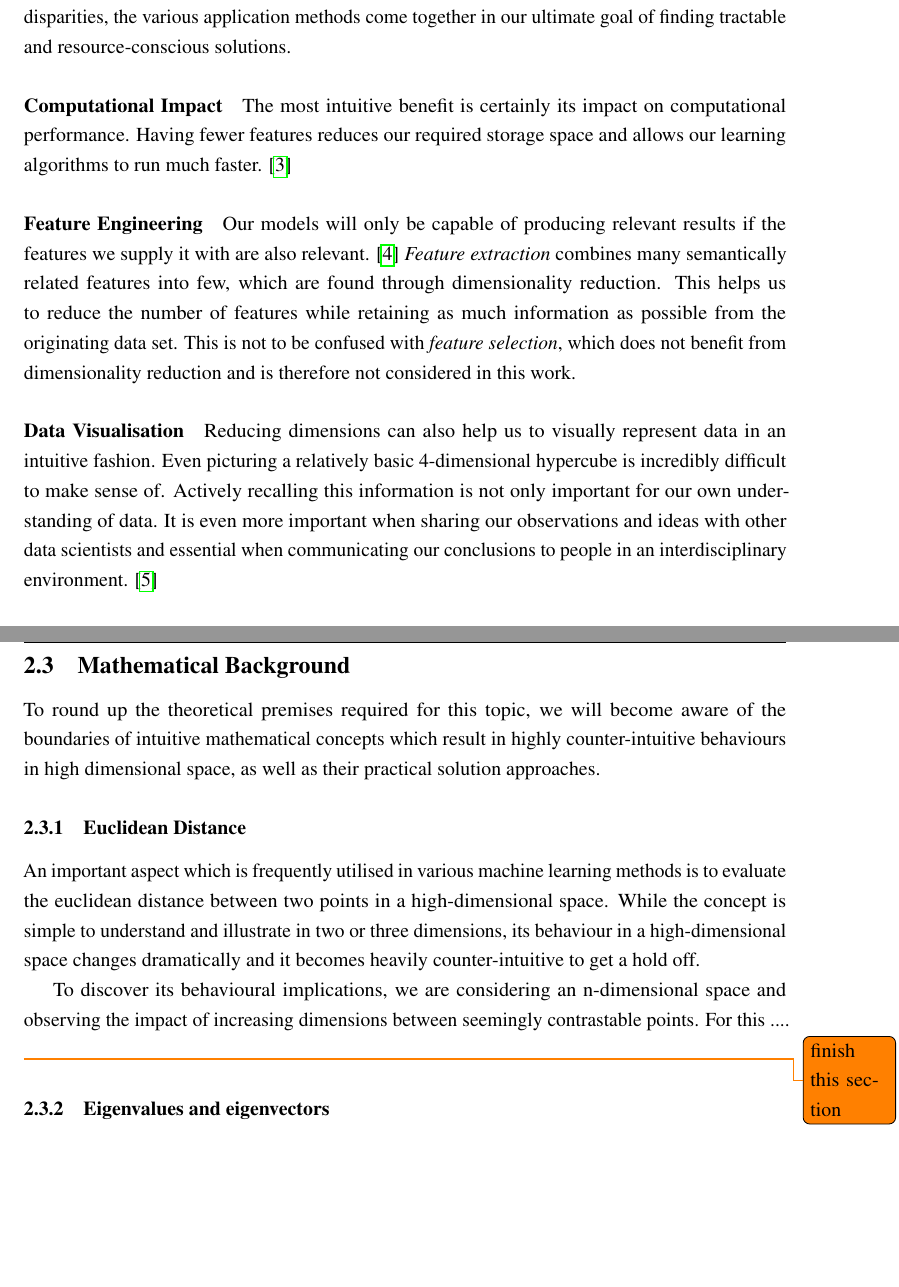
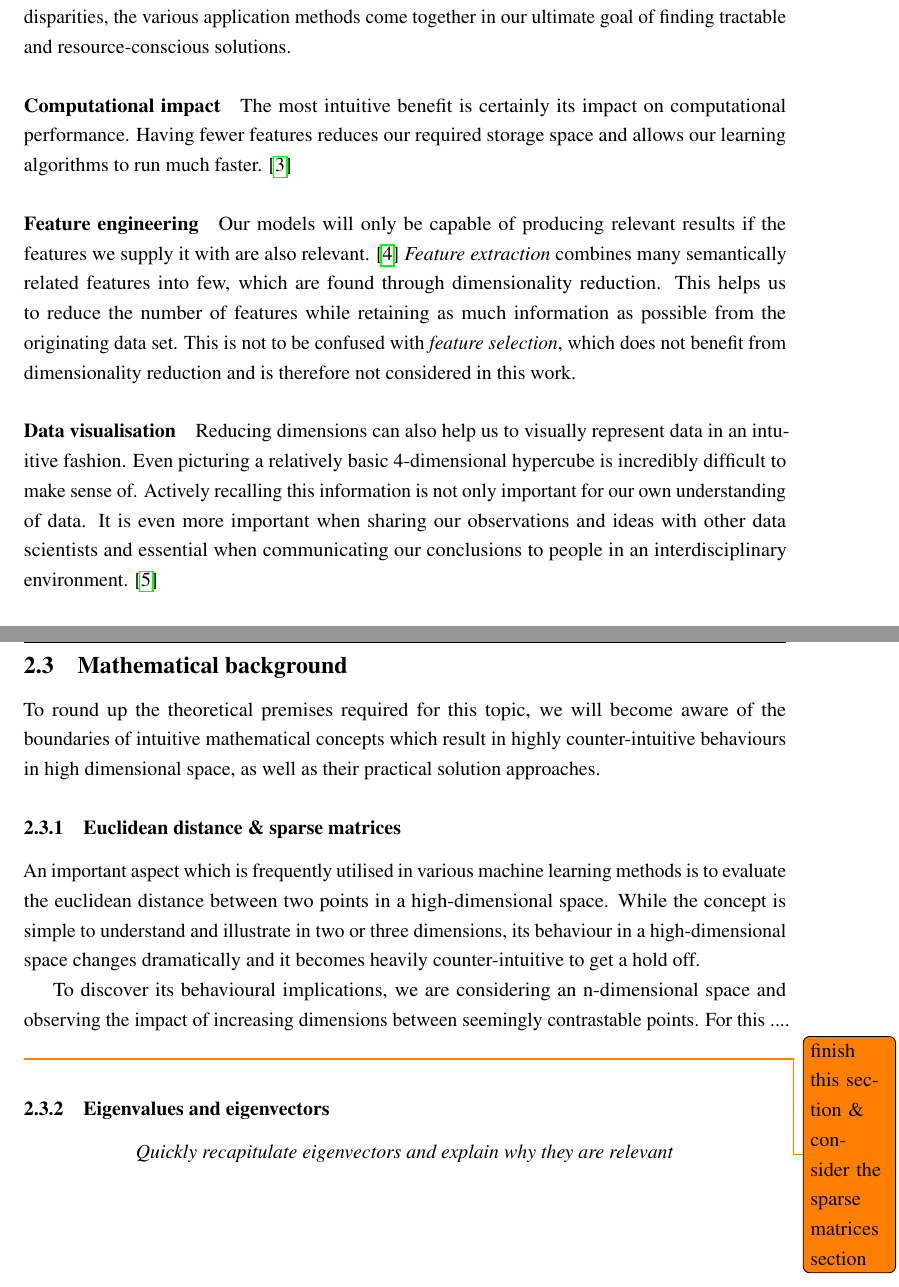
Before and after one commit to cedric-uden/Dimensionality-Reduction, a LaTeX document (main.tex, which reads source/200-theory.tex): two parts of pages 5 and 6 of 14, joined at a grey line, cut so that both start at the same text, the shorter picture padded with empty space. Compiled offline with pdfLaTeX.

Commit message:
added some more notes on how to structure section 2.3

```diff
--- a/source/200-theory.tex
+++ b/source/200-theory.tex
@@ -39,19 +39,19 @@ The necessity of reducing dimensions in a large data set serves different purpos
 Now follows a brief summary of the different applications where we can utilise the methods of dimensionality reduction.
 Finally, we will conclude how despite their disparities, the various application methods come together in our ultimate goal of finding tractable and resource-conscious solutions.
 
-\paragraph{Computational Impact}
+\paragraph{Computational impact}
 
 The most intuitive benefit is certainly its impact on computational performance.
 Having fewer features reduces our required storage space and allows our learning algorithms to run much faster. \cite{PythonMachineLearningCh1}
 
-\paragraph{Feature Engineering}
+\paragraph{Feature engineering}
 
 Our models will only be capable of producing relevant results if the features we supply it with are also relevant. \cite{HandsOnMLCh1}
 \emph{Feature extraction} combines many semantically related features into few, which are found through dimensionality reduction.
 This helps us to reduce the number of features while retaining as much information as possible from the originating data set.
 This is not to be confused with \emph{feature selection}, which does not benefit from dimensionality reduction and is therefore not considered in this work.
 
-\paragraph{Data Visualisation}
+\paragraph{Data visualisation}
 
 Reducing dimensions can also help us to visually represent data in an intuitive fashion.
 Even picturing a relatively basic 4-dimensional hypercube is incredibly difficult to make sense of.
@@ -73,18 +73,22 @@ Combined, this helps us to build a tractable solution to our problem.
 
 %%%%%%%%%%%%%%%%%%%%%%%%%%%%%%%%%%%%%%%%%%%%%%%%%%%%%%%%%%%%%%%%%%%%%%%%%%%%%%%
 
-\subsection{Mathematical Background}
+\subsection{Mathematical background}
 
 To round up the theoretical premises required for this topic, we will become aware of the boundaries of intuitive mathematical concepts which result in highly counter-intuitive behaviours in high dimensional space, as well as their practical solution approaches.
 
-\subsubsection{Euclidean Distance}
+\subsubsection{Euclidean distance \& sparse matrices}
 
 An important aspect which is frequently utilised in various machine learning methods is to evaluate the euclidean distance between two points in a high-dimensional space.
 While the concept is simple to understand and illustrate in two or three dimensions, its behaviour in a high-dimensional space changes dramatically and it becomes heavily counter-intuitive to get a hold off.
 
 To discover its behavioural implications, we are considering an n-dimensional space and observing the impact of increasing dimensions between seemingly contrastable points.
-For this .... \todo{finish this section}
+For this .... \todo{finish this section \& consider the sparse matrices section}
 % Boundaries of euclidian distance in a unit cube and its increasing distance in a seemingly identical position
 % Solution approaches through eigenvalues
 
 \subsubsection{Eigenvalues and eigenvectors}
+
+\begin{center}
+	\textit{Quickly recapitulate eigenvectors and explain why they are relevant}
+\end{center}
```
Also changed, not shown: source/200-theory.tex (2 more changed lines).
